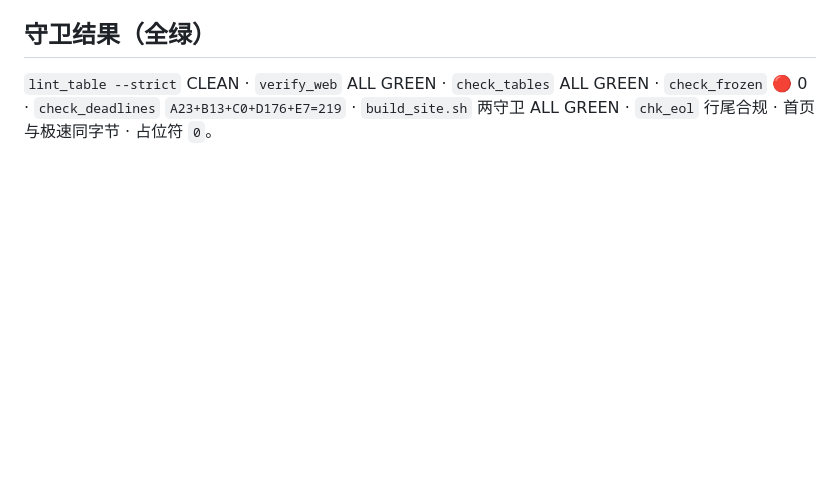
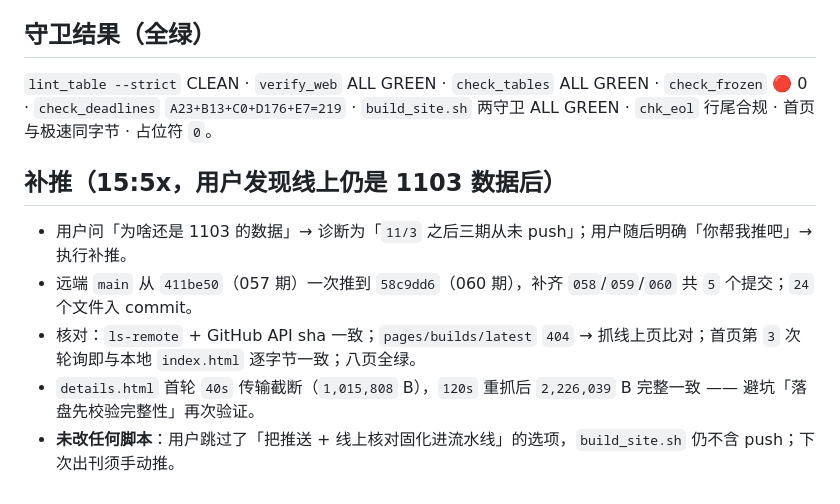
Before and after one commit to Lavie-purple/ai-free-content-digest, a Markdown page: .workbuddy/memory/2026-11-06.md, the part around the change. Rendered like a GitHub page; blank space fills up the shorter version.

Commit message:
记忆：060 期补推记录（058/059/060 三期一次性上线）

```diff
--- a/.workbuddy/memory/2026-11-06.md
+++ b/.workbuddy/memory/2026-11-06.md
@@ -24,3 +24,11 @@
 ## 守卫结果（全绿）
 
 `lint_table --strict` CLEAN · `verify_web` ALL GREEN · `check_tables` ALL GREEN · `check_frozen` 🔴 0 · `check_deadlines` `A23+B13+C0+D176+E7=219` · `build_site.sh` 两守卫 ALL GREEN · `chk_eol` 行尾合规 · 首页与极速同字节 · 占位符 `0`。
+
+## 补推（15:5x，用户发现线上仍是 1103 数据后）
+
+- 用户问「为啥还是 1103 的数据」→ 诊断为「`11/3` 之后三期从未 push」；用户随后明确「你帮我推吧」→ 执行补推。
+- 远端 `main` 从 `411be50`（057 期）一次推到 `58c9dd6`（060 期），补齐 `058`/`059`/`060` 共 `5` 个提交；`24` 个文件入 commit。
+- 核对：`ls-remote` + GitHub API sha 一致；`pages/builds/latest` `404` → 抓线上页比对；首页第 `3` 次轮询即与本地 `index.html` 逐字节一致；八页全绿。
+- `details.html` 首轮 `40s` 传输截断（`1,015,808` B），`120s` 重抓后 `2,226,039` B 完整一致 —— 避坑「落盘先校验完整性」再次验证。
+- **未改任何脚本**：用户跳过了「把推送 + 线上核对固化进流水线」的选项，`build_site.sh` 仍不含 push；下次出刊须手动推。
```
Also changed, not shown: 1 other file.
